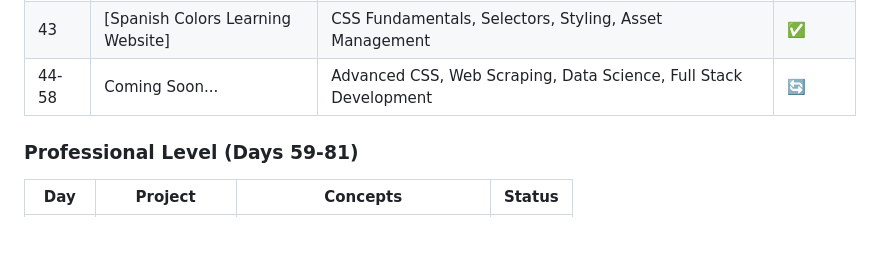
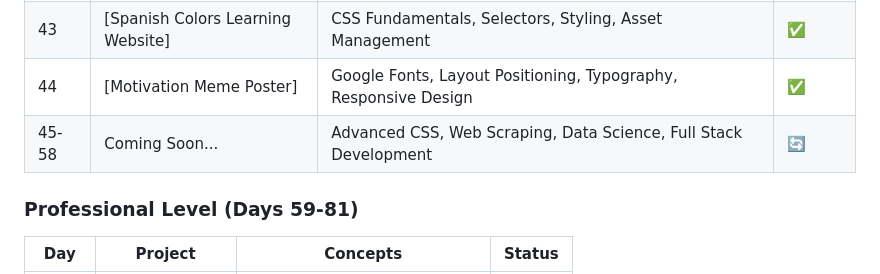
Before and after one commit to sriramch163/100-Days-Of-Python-BootCamp-Udemy, a Markdown page: README.md, the part around the change printed below. Drawn GitHub-style; blank space fills up the shorter version.

```diff
--- a/README.md
+++ b/README.md
@@ -74,7 +74,8 @@ This repository follows the "100 Days of Code - The Complete Python Pro Bootcamp
 | 41 | [Introduction to HTML] | HTML Structure, Semantic Markup, Web Development Basics | ✅ |
 | 42 | [Birthday Invitation Website] | Images, Lists, Links, File Management, Intermediate HTML | ✅ |
 | 43 | [Spanish Colors Learning Website] | CSS Fundamentals, Selectors, Styling, Asset Management | ✅ |
-| 44-58 | Coming Soon... | Advanced CSS, Web Scraping, Data Science, Full Stack Development | 🔄 |
+| 44 | [Motivation Meme Poster] | Google Fonts, Layout Positioning, Typography, Responsive Design | ✅ |
+| 45-58 | Coming Soon... | Advanced CSS, Web Scraping, Data Science, Full Stack Development | 🔄 |
 
 ### Professional Level (Days 59-81)
 | Day | Project | Concepts | Status |
```
Also changed, not shown: other parts of README.md (+4 -4 lines).
